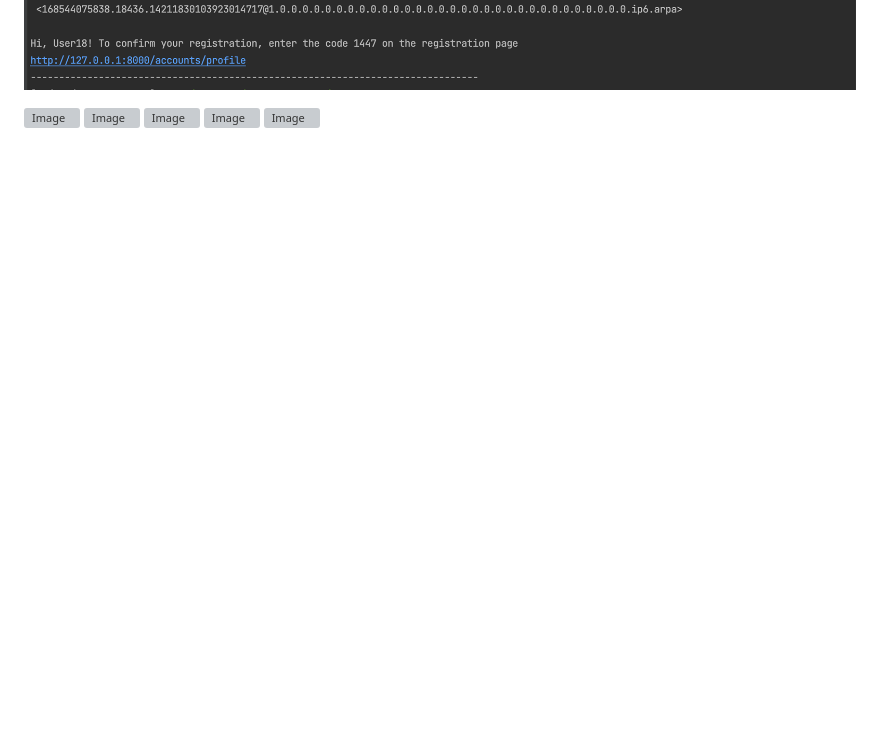
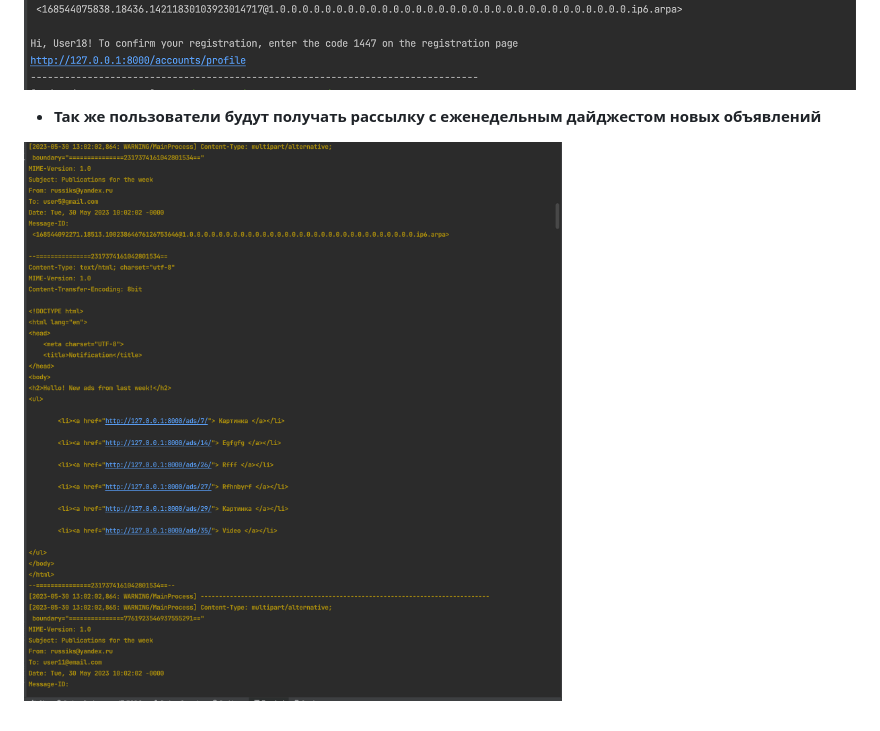
Before and after one commit to Russiks/BulletinBoard_MMORPG, a Markdown page: README.md, the part around the change. Drawn GitHub-style; blank space fills up the shorter version; grey boxes are pictures that could not be loaded.

```diff
--- a/README.md
+++ b/README.md
@@ -110,9 +110,8 @@ ________________________________________________________________________________
 ![Image 25](https://github.com/Russiks/BulletinBoard_MMORPG/blob/main/Images/2023-05-30_12-31-48.png)
 ![Image 26](https://github.com/Russiks/BulletinBoard_MMORPG/blob/main/Images/2023-05-30_12-59-40.png)
 
+<ul>
+<li><strong>Так же пользователи будут получать рассылку с еженедельным дайджестом новых объявлений</strong></li>
+</ul>
 
-![Image]()
-![Image]()
-![Image]()
-![Image]()
-![Image]()
+![Image](https://github.com/Russiks/BulletinBoard_MMORPG/blob/main/Images/2023-05-30_13-03-11.png)
```
